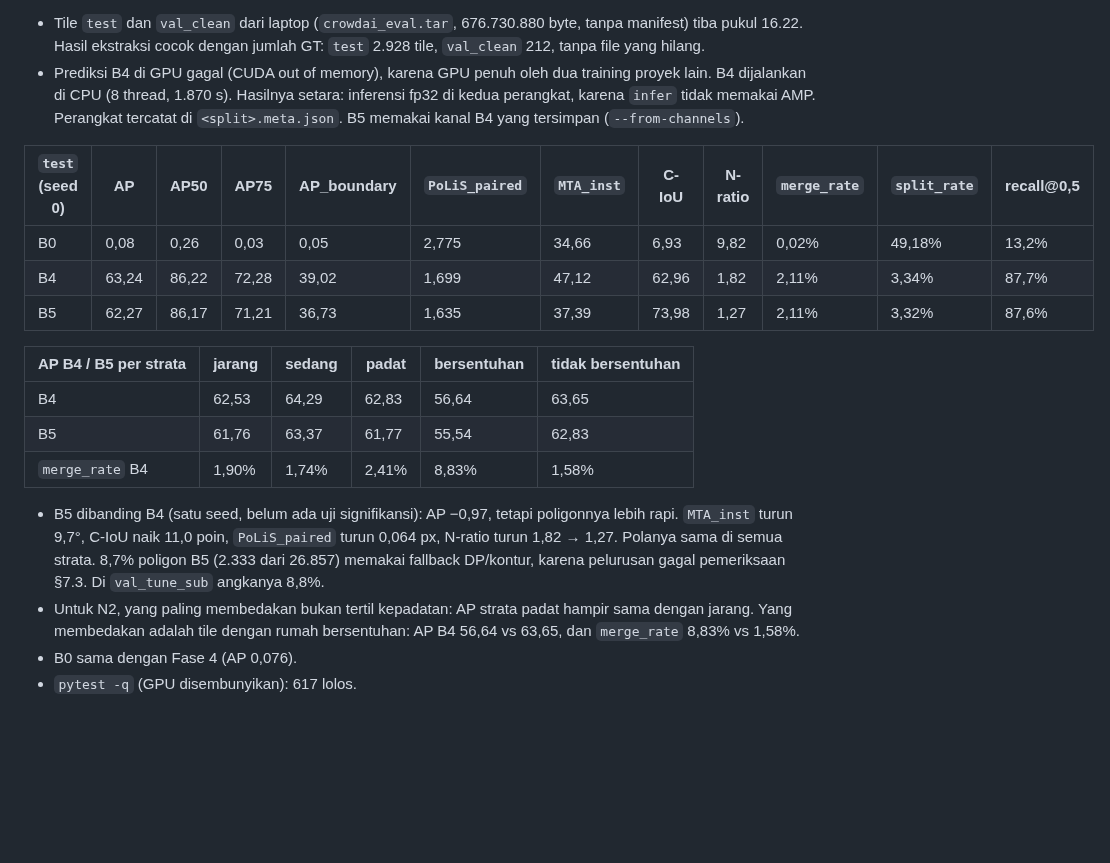
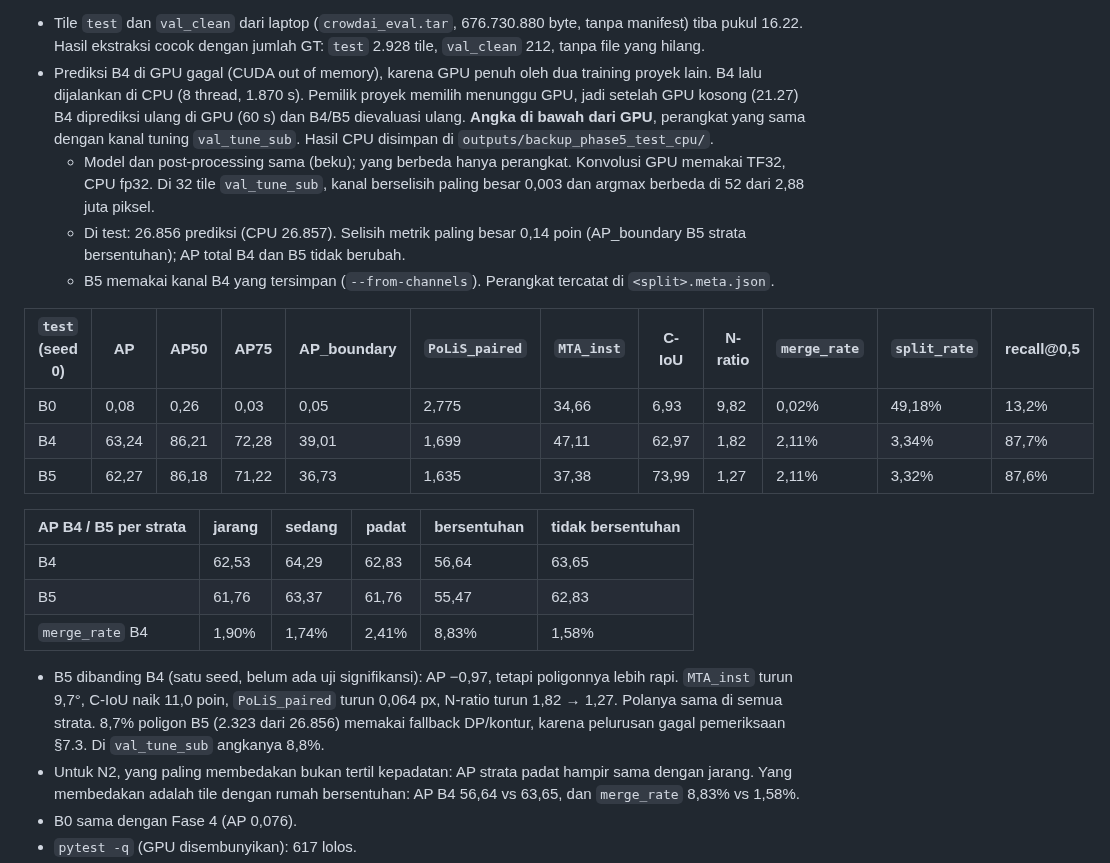
Before and after one commit to mahathirmuh/building-footprint-extraction, a Markdown page: docs/progress.md, the part around the change. Rendered like a GitHub page; blank space fills up the shorter version.

Commit message:
Report B4 and B5 on test from the GPU once it was free
The owner chose to wait for the GPU, the device of the val_tune_sub channels. Same frozen model and
post-processing; metrics move by at most 0.14 points against the CPU run (kept as a backup), AP unchanged.

```diff
--- a/docs/progress.md
+++ b/docs/progress.md
@@ -1258,25 +1258,31 @@ lain; grid `configs/postproc/grid.yaml` sha256 `8c2f5528…`, sama dengan B0):**
 `outputs/metrics/crowdai/{b0/ref,b4/seed0,b5/seed0}/test.json`, tabel `densepoly-work/logs/phase5_test.md`):**
 - Tile `test` dan `val_clean` dari laptop (`crowdai_eval.tar`, 676.730.880 byte, tanpa manifest) tiba pukul 16.22.
   Hasil ekstraksi cocok dengan jumlah GT: `test` 2.928 tile, `val_clean` 212, tanpa file yang hilang.
-- Prediksi B4 di GPU gagal (CUDA out of memory), karena GPU penuh oleh dua training proyek lain. B4 dijalankan di CPU
-  (8 thread, 1.870 s). Hasilnya setara: inferensi fp32 di kedua perangkat, karena `infer` tidak memakai AMP.
-  Perangkat tercatat di `<split>.meta.json`. B5 memakai kanal B4 yang tersimpan (`--from-channels`).
+- Prediksi B4 di GPU gagal (CUDA out of memory), karena GPU penuh oleh dua training proyek lain. B4 lalu dijalankan
+  di CPU (8 thread, 1.870 s). Pemilik proyek memilih menunggu GPU, jadi setelah GPU kosong (21.27) B4 diprediksi ulang
+  di GPU (60 s) dan B4/B5 dievaluasi ulang. **Angka di bawah dari GPU**, perangkat yang sama dengan kanal tuning
+  `val_tune_sub`. Hasil CPU disimpan di `outputs/backup_phase5_test_cpu/`.
+  - Model dan post-processing sama (beku); yang berbeda hanya perangkat. Konvolusi GPU memakai TF32, CPU fp32. Di
+    32 tile `val_tune_sub`, kanal berselisih paling besar 0,003 dan argmax berbeda di 52 dari 2,88 juta piksel.
+  - Di test: 26.856 prediksi (CPU 26.857). Selisih metrik paling besar 0,14 poin (AP_boundary B5 strata
+    bersentuhan); AP total B4 dan B5 tidak berubah.
+  - B5 memakai kanal B4 yang tersimpan (`--from-channels`). Perangkat tercatat di `<split>.meta.json`.
 
 | `test` (seed 0) | AP | AP50 | AP75 | AP_boundary | `PoLiS_paired` | `MTA_inst` | C-IoU | N-ratio | `merge_rate` | `split_rate` | recall@0,5 |
 |---|---|---|---|---|---|---|---|---|---|---|---|
 | B0 | 0,08 | 0,26 | 0,03 | 0,05 | 2,775 | 34,66 | 6,93 | 9,82 | 0,02% | 49,18% | 13,2% |
-| B4 | 63,24 | 86,22 | 72,28 | 39,02 | 1,699 | 47,12 | 62,96 | 1,82 | 2,11% | 3,34% | 87,7% |
-| B5 | 62,27 | 86,17 | 71,21 | 36,73 | 1,635 | 37,39 | 73,98 | 1,27 | 2,11% | 3,32% | 87,6% |
+| B4 | 63,24 | 86,21 | 72,28 | 39,01 | 1,699 | 47,11 | 62,97 | 1,82 | 2,11% | 3,34% | 87,7% |
+| B5 | 62,27 | 86,18 | 71,22 | 36,73 | 1,635 | 37,38 | 73,99 | 1,27 | 2,11% | 3,32% | 87,6% |
 
 | AP B4 / B5 per strata | jarang | sedang | padat | bersentuhan | tidak bersentuhan |
 |---|---|---|---|---|---|
 | B4 | 62,53 | 64,29 | 62,83 | 56,64 | 63,65 |
-| B5 | 61,76 | 63,37 | 61,77 | 55,54 | 62,83 |
+| B5 | 61,76 | 63,37 | 61,76 | 55,47 | 62,83 |
 | `merge_rate` B4 | 1,90% | 1,74% | 2,41% | 8,83% | 1,58% |
 
 - B5 dibanding B4 (satu seed, belum ada uji signifikansi): AP −0,97, tetapi poligonnya lebih rapi. `MTA_inst` turun
   9,7°, C-IoU naik 11,0 poin, `PoLiS_paired` turun 0,064 px, N-ratio turun 1,82 → 1,27. Polanya sama di semua strata.
-  8,7% poligon B5 (2.333 dari 26.857) memakai fallback DP/kontur, karena pelurusan gagal pemeriksaan §7.3. Di
+  8,7% poligon B5 (2.323 dari 26.856) memakai fallback DP/kontur, karena pelurusan gagal pemeriksaan §7.3. Di
   `val_tune_sub` angkanya 8,8%.
 - Untuk N2, yang paling membedakan bukan tertil kepadatan: AP strata padat hampir sama dengan jarang. Yang membedakan
   adalah tile dengan rumah bersentuhan: AP B4 56,64 vs 63,65, dan `merge_rate` 8,83% vs 1,58%.
```
Also changed, not shown: CLAUDE.md (+1 -1 lines).
